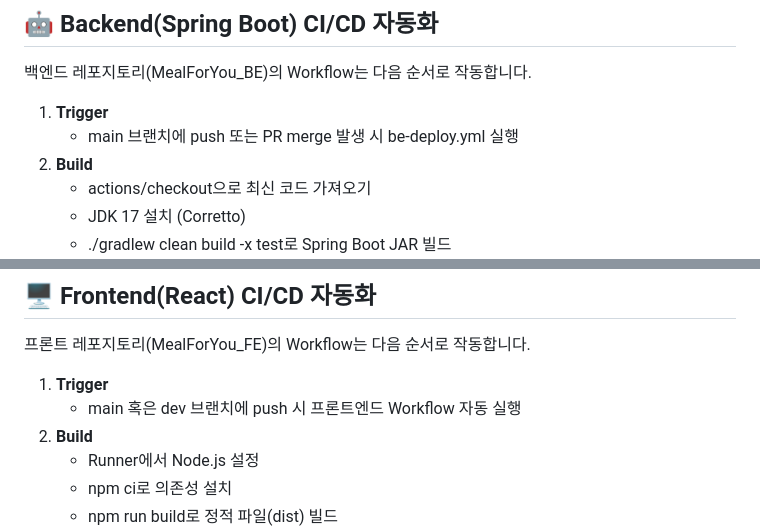
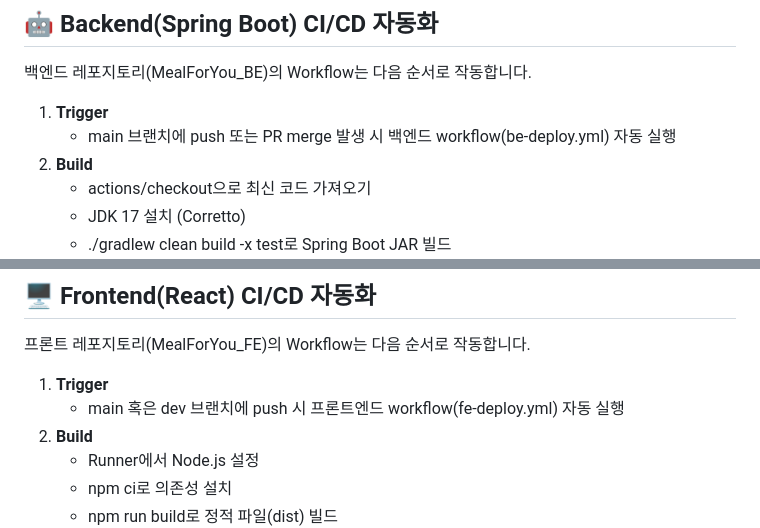
Before and after one commit to miswulin/MealForYou_BE, a Markdown page: README.md, 2 parts joined by grey strips. Rendered like a GitHub page.

```diff
--- a/README.md
+++ b/README.md
@@ -109,7 +109,7 @@ GitHub Actions + EC2 Self-hosted Runner 기반으로, 코드 push 후 백엔드/
 ## 🤖 Backend(Spring Boot) CI/CD 자동화
 백엔드 레포지토리(MealForYou_BE)의 Workflow는 다음 순서로 작동합니다.
 1. **Trigger**
-   - main 브랜치에 push 또는 PR merge 발생 시 be-deploy.yml 실행
+   - main 브랜치에 push 또는 PR merge 발생 시 백엔드 workflow(be-deploy.yml) 자동 실행
 2. **Build**
     - actions/checkout으로 최신 코드 가져오기
     - JDK 17 설치 (Corretto)
@@ -122,7 +122,7 @@ GitHub Actions + EC2 Self-hosted Runner 기반으로, 코드 push 후 백엔드/
 ## 🖥 Frontend(React) CI/CD 자동화
 프론트 레포지토리(MealForYou_FE)의 Workflow는 다음 순서로 작동합니다.
 1. **Trigger**
-   - main 혹은 dev 브랜치에 push 시 프론트엔드 Workflow 자동 실행
+   - main 혹은 dev 브랜치에 push 시 프론트엔드 workflow(fe-deploy.yml) 자동 실행
 2. **Build**
     - Runner에서 Node.js 설정
     - npm ci로 의존성 설치
```
